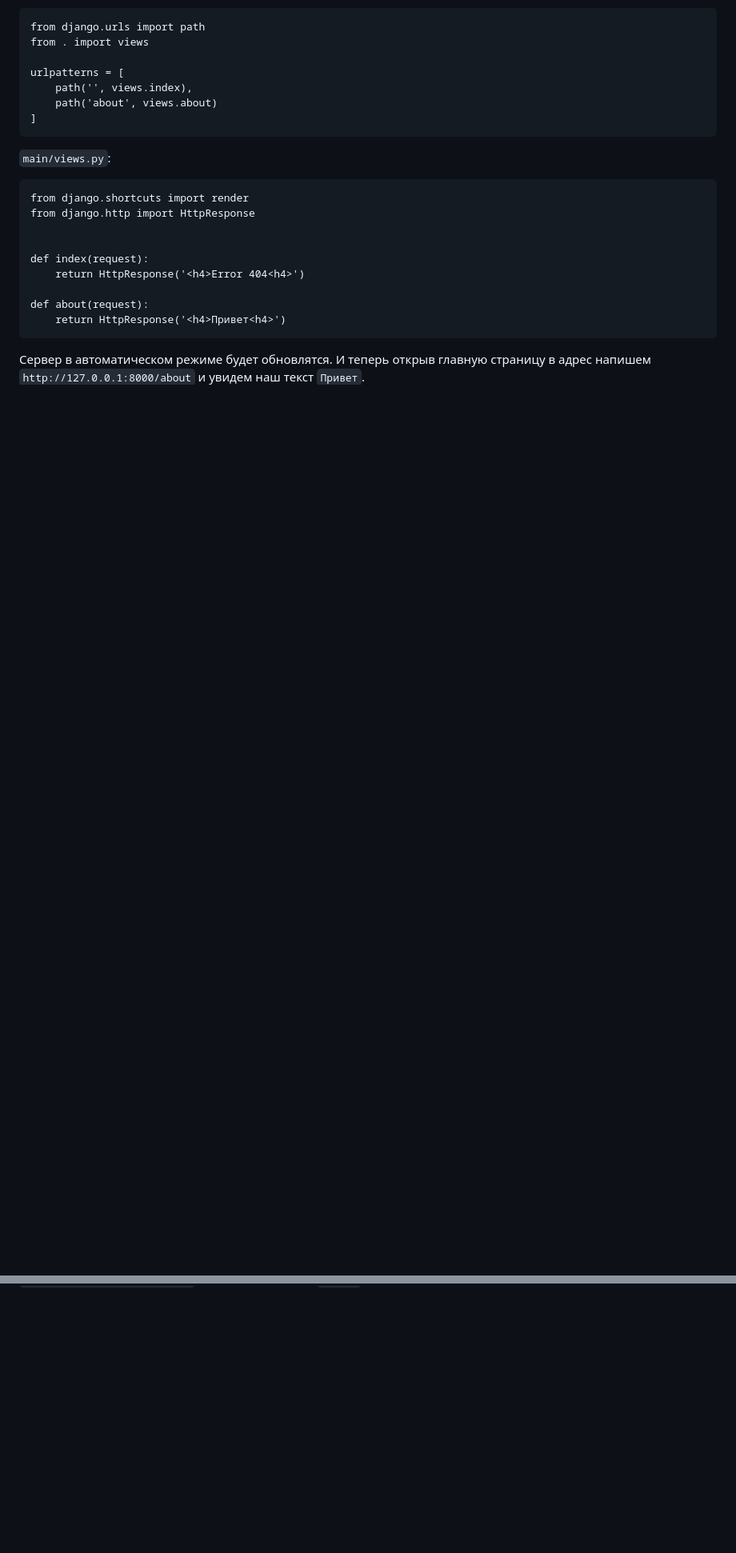
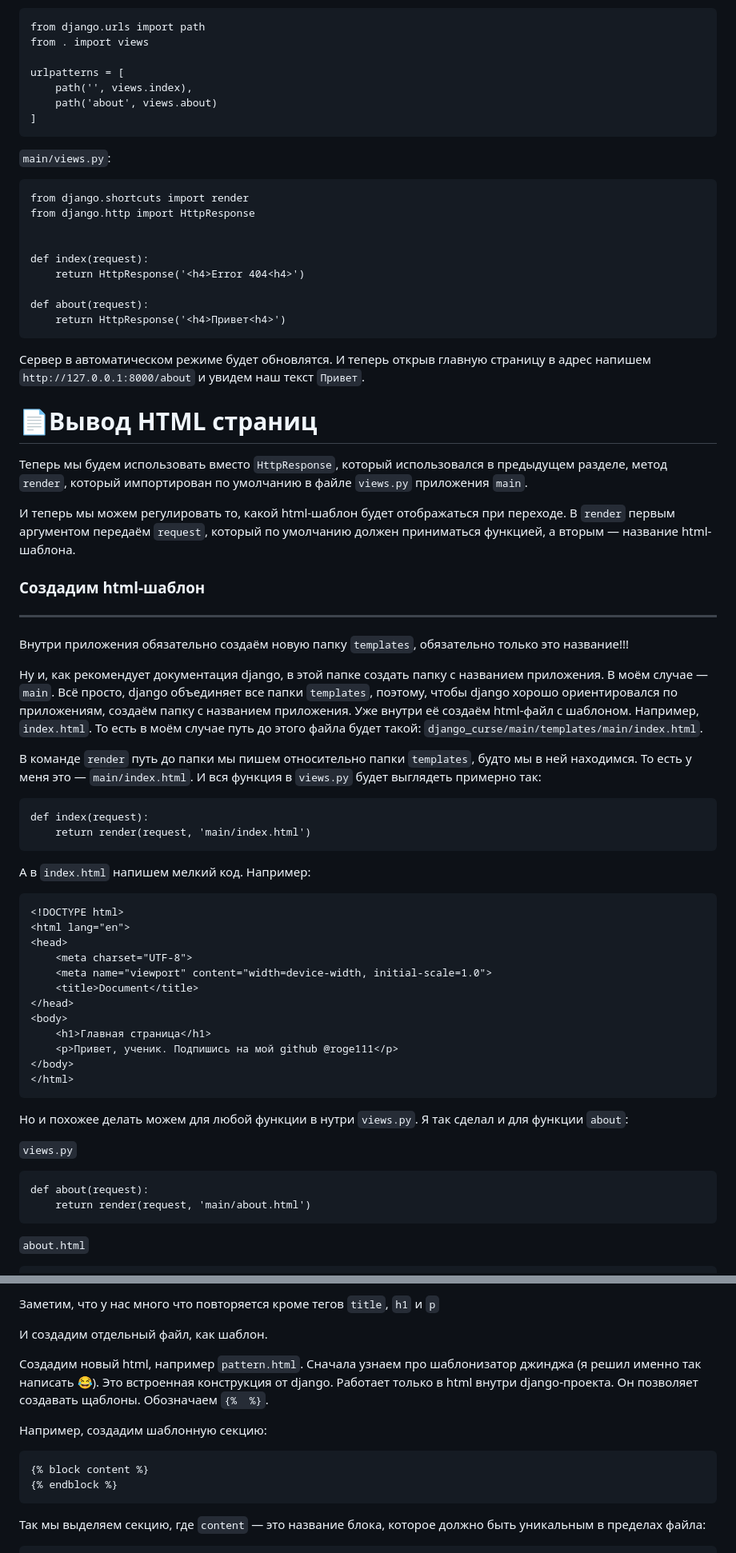
Before and after one commit to roge111/Django_project_first, a Markdown page: README.md, 2 parts joined by grey strips. Shown at 80% size. Drawn GitHub-style; blank space fills up the shorter version.

````diff
--- a/README.md
+++ b/README.md
@@ -268,3 +268,55 @@ def about(request):
 ```
 
 Сервер в автоматическом режиме будет обновлятся. И теперь открыв главную страницу в адрес напишем `http://127.0.0.1:8000/about` и увидем наш текст `Привет`.
+
+# 📄Вывод HTML страниц
+
+Теперь мы будем использовать вместо `HttpResponse`, который использовался в предыдущем разделе, метод `render`, который импортирован по умолчанию в файле `views.py` приложения `main`.
+
+И теперь мы можем регулировать то, какой html-шаблон будет отображаться при переходе. В `render` первым аргументом передаём `request`, который по умолчанию должен приниматься функцией, а вторым — название html-шаблона.
+
+### Создадим html-шаблон
+---
+
+Внутри приложения обязательно создаём новую папку `templates`, обязательно только это название!!!
+
+Ну и, как рекомендует документация django, в этой папке создать папку с названием приложения. В моём случае — `main`. Всё просто, django объединяет все папки `templates`, поэтому, чтобы django хорошо ориентировался по приложениям, создаём папку с названием приложения. Уже внутри её создаём html-файл с шаблоном. Например, `index.html`. То есть в моём случае путь до этого файла будет такой: `django_curse/main/templates/main/index.html`.
+
+В команде `render` путь до папки мы пишем относительно папки `templates`, будто мы в ней находимся. То есть у меня это — `main/index.html`. И вся функция в `views.py` будет выглядеть примерно так:
+
+```
+def index(request):
+    return render(request, 'main/index.html')
+```
+
+А в `index.html` напишем мелкий код. Например:
+
+```
+<!DOCTYPE html>
+<html lang="en">
+<head>
+    <meta charset="UTF-8">
+    <meta name="viewport" content="width=device-width, initial-scale=1.0">
+    <title>Document</title>
+</head>
+<body>
+    <h1>Главная страница</h1>
+    <p>Привет, ученик. Подпишись на мой github @roge111</p>
+</body>
+</html>
+```
+
+Но и похожее делать можем для любой функции в
+нутри `views.py`. Я так сделал и для функции `about`:
+
+`views.py`
+
+```
+def about(request):
+    return render(request, 'main/about.html')
+```
+
+
+
+`about.html`
+
@@ -270,0 +338,14 @@ def about(request):
+Заметим, что у нас много что повторяется кроме тегов `title`, `h1` и `p`
+
+И создадим отдельный файл, как шаблон.
+
+Создадим новый html, например `pattern.html`. Сначала узнаем про шаблонизатор джинджа (я решил именно так написать 😂). Это встроенная конструкция от django. Работает только в html внутри django-проекта. Он позволяет создавать щаблоны. Обозначаем `{%  %}`.
+
+Например, создадим шаблонную секцию:
+```
+{% block content %}
+{% endblock %}
+```
+
+Так мы выделяем секцию, где `content` — это название блока, которое должно быть уникальным в пределах файла:
+
````
Also changed, not shown: other parts of README.md (+66 -0 lines).
